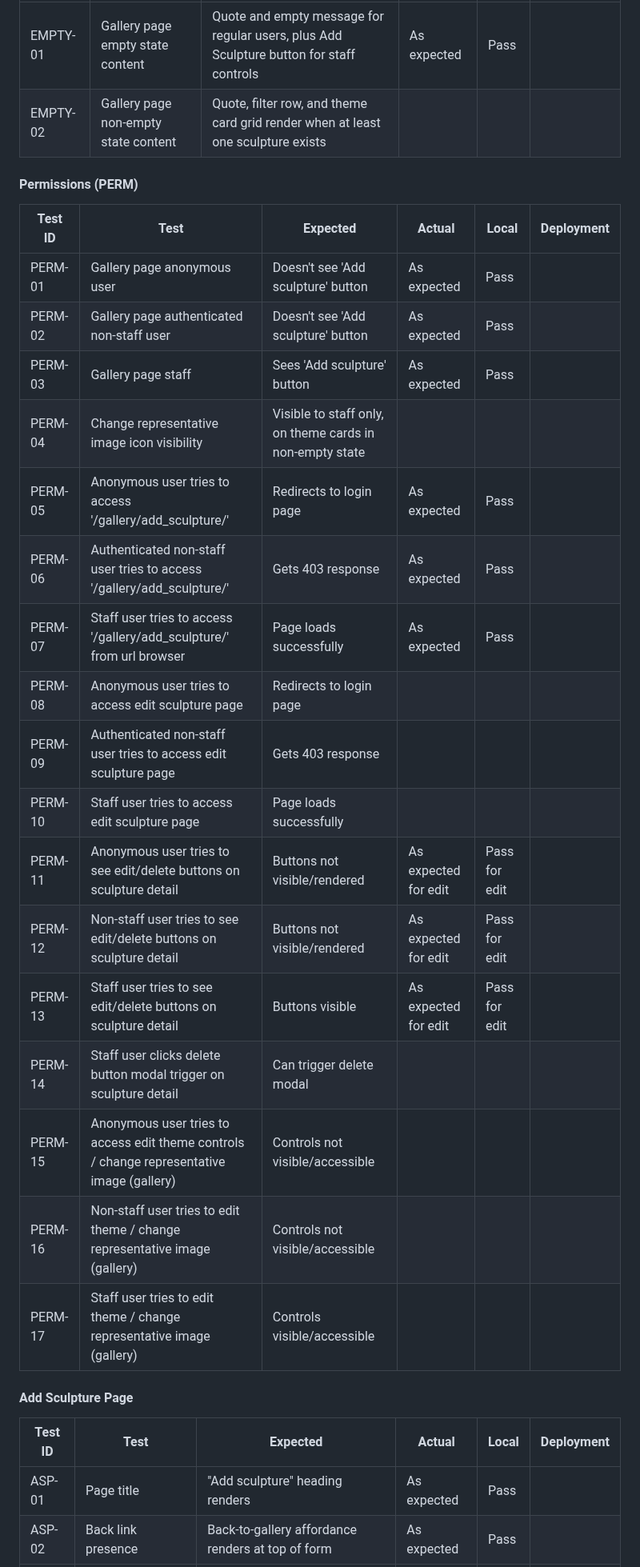
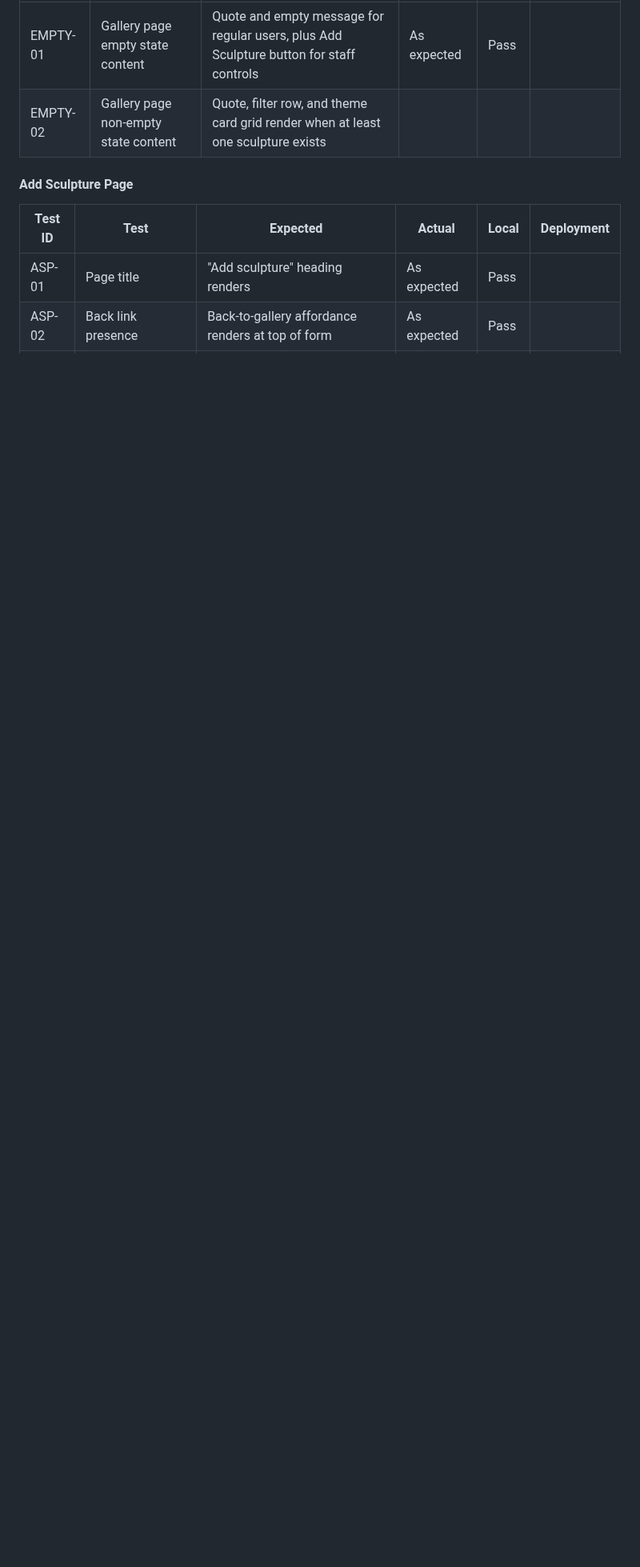
Before and after one commit to VeronicaTeodorof/timefull-timeless, a Markdown page: TESTING.md, the part around one of its changes. Shown at 80% size. GitHub-like rendering; blank space fills up the shorter version.

Commit message:
docs: add theme detail page tests and split permission tests per page

```diff
--- a/TESTING.md
+++ b/TESTING.md
@@ -404,28 +447,6 @@ Responsiveness is checked per page across breakpoints, with screenshots included
 |---------|------|----------|--------|-------|------------|
 | EMPTY-01 | Gallery page empty state content | Quote and empty message for regular users, plus Add Sculpture button for staff controls | As expected | Pass | |
 | EMPTY-02 | Gallery page non-empty state content | Quote, filter row, and theme card grid render when at least one sculpture exists | | | |
-
-#### Permissions (PERM)
-
-| Test ID | Test | Expected | Actual | Local | Deployment |
-|---------|------|----------|--------|-------|------------|
-| PERM-01 | Gallery page anonymous user | Doesn't see 'Add sculpture' button | As expected | Pass | |
-| PERM-02 | Gallery page authenticated non-staff user | Doesn't see 'Add sculpture' button | As expected | Pass | |
-| PERM-03 | Gallery page staff | Sees 'Add sculpture' button | As expected | Pass | |
-| PERM-04 | Change representative image icon visibility | Visible to staff only, on theme cards in non-empty state | | | |
-| PERM-05 | Anonymous user tries to access '/gallery/add_sculpture/' | Redirects to login page | As expected | Pass | |
-| PERM-06 | Authenticated non-staff user tries to access '/gallery/add_sculpture/' | Gets 403 response | As expected | Pass | |
-| PERM-07 | Staff user tries to access '/gallery/add_sculpture/' from url browser | Page loads successfully | As expected | Pass | |
-| PERM-08 | Anonymous user tries to access edit sculpture page | Redirects to login page | | | |
-| PERM-09 | Authenticated non-staff user tries to access edit sculpture page | Gets 403 response  | | | |
-| PERM-10 | Staff user tries to access edit sculpture page | Page loads successfully | | | |
-| PERM-11 | Anonymous user tries to see edit/delete buttons on sculpture detail | Buttons not visible/rendered | As expected for edit | Pass for edit | |
-| PERM-12 | Non-staff user tries to see edit/delete buttons on sculpture detail | Buttons not visible/rendered | As expected for edit | Pass for edit | |
-| PERM-13 | Staff user tries to see edit/delete buttons on sculpture detail | Buttons visible | As expected for edit | Pass for edit | |
-| PERM-14 | Staff user clicks delete button modal trigger on sculpture detail | Can trigger delete modal | | | |
-| PERM-15 | Anonymous user tries to access edit theme controls / change representative image (gallery) | Controls not visible/accessible | | | |
-| PERM-16 | Non-staff user tries to  edit theme / change representative image (gallery) | Controls not visible/accessible | | | |
-| PERM-17| Staff user tries to edit theme / change representative image (gallery) | Controls visible/accessible | | | |
 
 
 #### Add Sculpture Page
```
Also changed, not shown: other parts of TESTING.md (+43 -0 lines).
